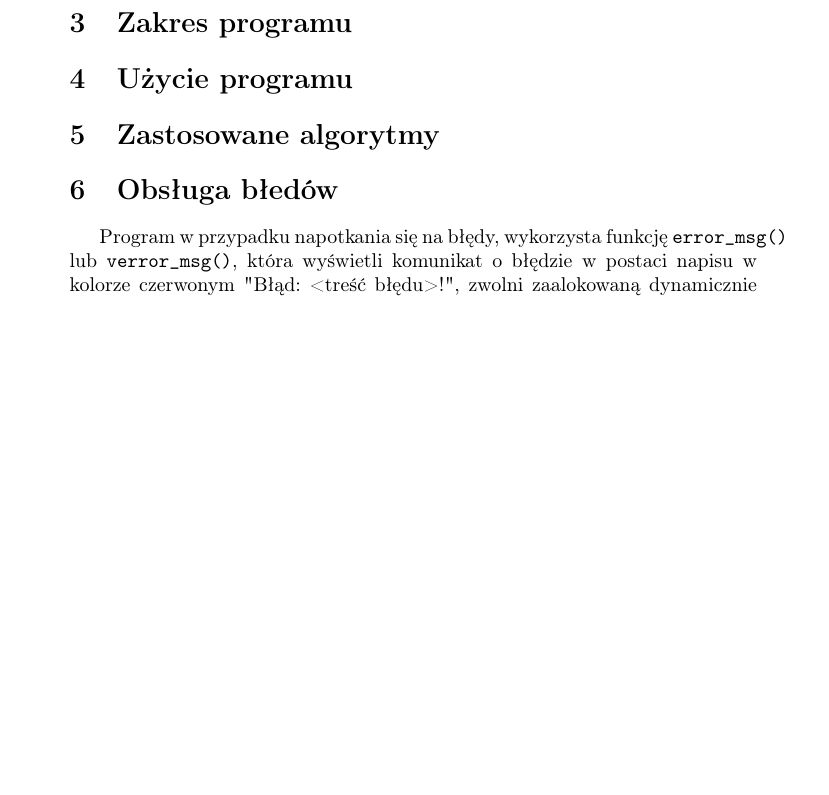
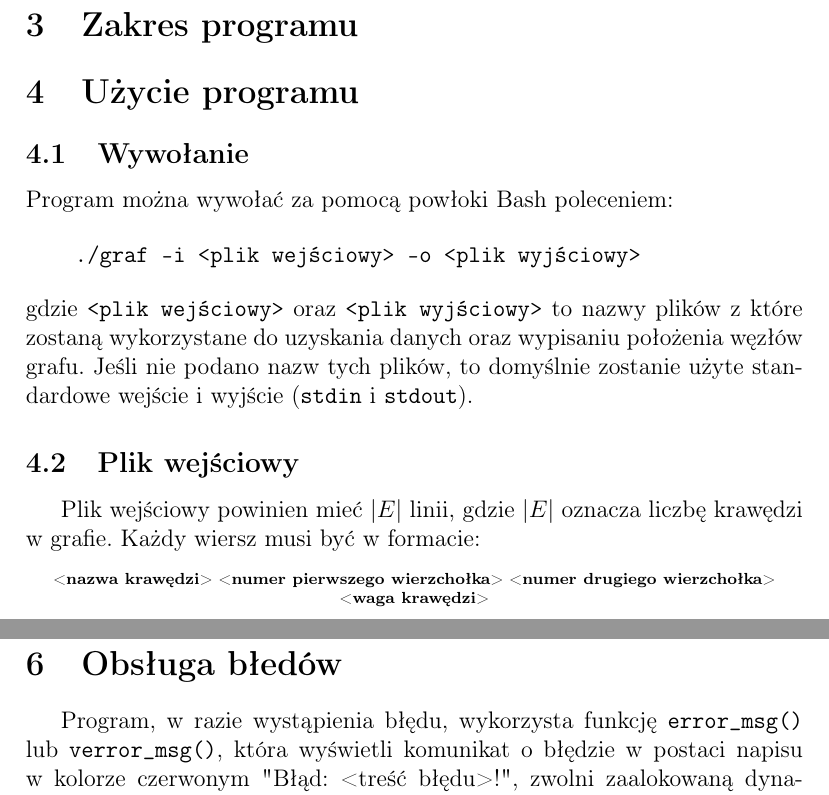
Before and after one commit to PanOlaf1101/jimp_grafy_c_java, a LaTeX document (dokumentacja.tex): part of page 3 of 3 before the commit and two parts of pages 3 and 4 of 4 after it, the two joined at a grey line, cut so that both start at the same text, the shorter picture padded with empty space. Compiled offline with pdfLaTeX.

Commit message:
Added info about using the program

```diff
--- a/dokumentacja.tex
+++ b/dokumentacja.tex
@@ -1,8 +1,9 @@
-\documentclass[14pt,a4paper]{article}
+\documentclass[12pt,a4paper]{article}
 \usepackage[T1]{fontenc}
 \usepackage[polish]{babel}
 \usepackage[utf8]{inputenc}
 \usepackage{indentfirst}
+\usepackage{minted}
 
 \title{Dokumentacja programu do analizy grafów}
 \author{Olaf Mianowski \\ Julia Rombel}
@@ -25,10 +26,27 @@ Zadanie polega na napisaniu dwóch aplikacji do wyznaczania grafów planarnych k
 Celem programu jest wyznaczenie współrzędnych wierzchołków grafu planarnego na układzie kartezjańskimnskim w celu uzyskania wizualizacji grafu w przestrzeni dwuwymiarowej.
 
 \section{Zakres programu}
+
 \section{Użycie programu}
+\subsection{Wywołanie}
+\noindent Program można wywołać za pomocą powłoki Bash poleceniem:
+
+\begin{minted}[]{bash}
+    ./graf -i <plik wejściowy> -o <plik wyjściowy>
+\end{minted}
+
+\noindent gdzie \verb|<plik wejściowy>| oraz \verb|<plik wyjściowy>| to nazwy plików z które zostaną wykorzystane do uzyskania danych oraz wypisaniu położenia węzłów grafu. Jeśli nie podano nazw tych plików, to domyślnie zostanie użyte standardowe wejście i wyjście (\verb|stdin| i \verb|stdout|).
+
+\subsection{Plik wejściowy}
+Plik wejściowy powinien mieć $|E|$ linii, gdzie $|E|$ oznacza liczbę krawędzi w grafie.
+Każdy wiersz musi być w formacie:
+\begin{center}
+    \scriptsize{<\textbf{nazwa krawędzi}> <\textbf{numer pierwszego wierzchołka}> <\textbf{numer drugiego wierzchołka}> <\textbf{waga krawędzi}>}
+\end{center}
+
 \section{Zastosowane algorytmy}
 \section{Obsługa błedów}
-Program w przypadku napotkania się na błędy, wykorzysta funkcję \verb|error_msg()| lub \verb|verror_msg()|, która wyświetli komunikat o błędzie w postaci napisu w kolorze czerwonym "Błąd: <treść błędu>!", zwolni zaalokowaną dynamicznie pamięć i zamknie otwarte pliki (funkcja \verb|cleanup()|) oraz zakończy działanie programu.
+Program, w razie wystąpienia błędu, wykorzysta funkcję \verb|error_msg()| lub \verb|verror_msg()|, która wyświetli komunikat o błędzie w postaci napisu w kolorze czerwonym "Błąd: <treść błędu>!", zwolni zaalokowaną dynamicznie pamięć i zamknie otwarte pliki (funkcja \verb|cleanup()|) oraz zakończy działanie programu.
 Funkcja \verb|error_msg()| przyjmuje tylko jeden argument: ciąg znaków będących treścią błędu. Natomiast funkcja \verb|verror_msg()| przyjmuje format z treścią o błędzie oraz dodatkowe parametry, które mogą być umieszczone w komunikacie o błędzie (podobnie działa \verb|printf()| z biblioteki standardowej).
 
 \section{Podsumowanie}
```
Also changed, not shown: README.md.
